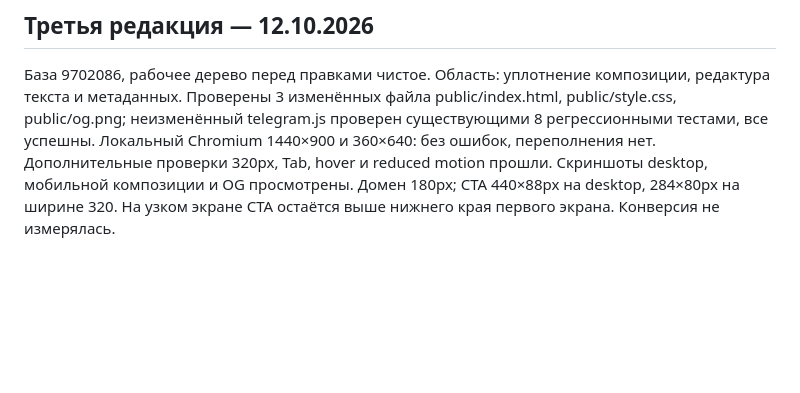
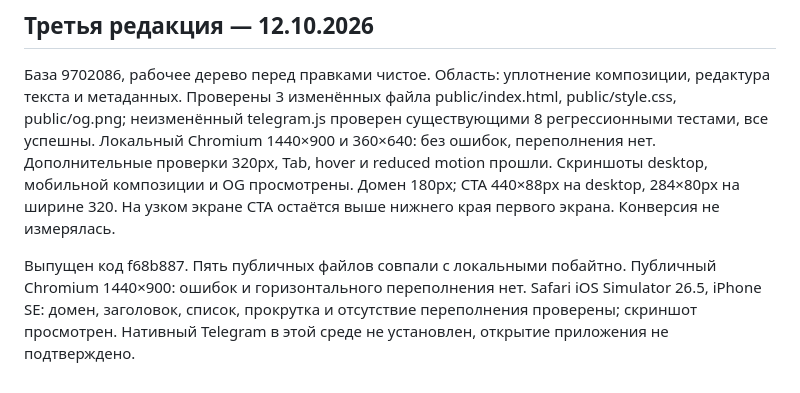
Before and after one commit to 2dog111/avtomat-ad, a Markdown page: docs/QA.md, the part around the change. Rendered like a GitHub page; blank space fills up the shorter version.

Commit message:
Record compact release verification

```diff
--- a/docs/QA.md
+++ b/docs/QA.md
@@ -74,3 +74,9 @@ public/index.html, public/style.css, public/og.png; неизменённый tel
 Скриншоты desktop, мобильной композиции и OG просмотрены. Домен 180px;
 CTA 440×88px на desktop, 284×80px на ширине 320. На узком экране CTA
 остаётся выше нижнего края первого экрана. Конверсия не измерялась.
+
+Выпущен код f68b887. Пять публичных файлов совпали с локальными побайтно.
+Публичный Chromium 1440×900: ошибок и горизонтального переполнения нет.
+Safari iOS Simulator 26.5, iPhone SE: домен, заголовок, список, прокрутка
+и отсутствие переполнения проверены; скриншот просмотрен. Нативный Telegram
+в этой среде не установлен, открытие приложения не подтверждено.
```
